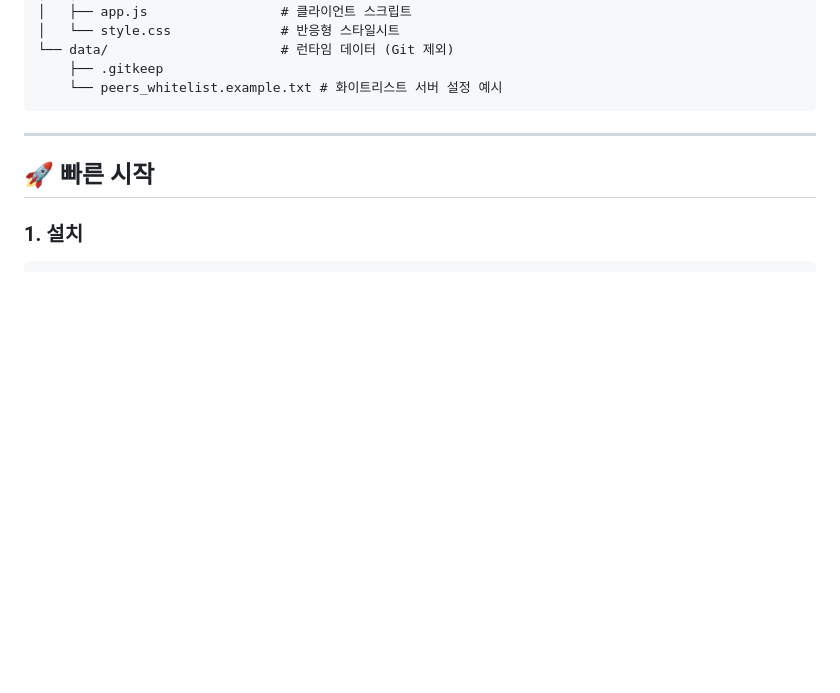
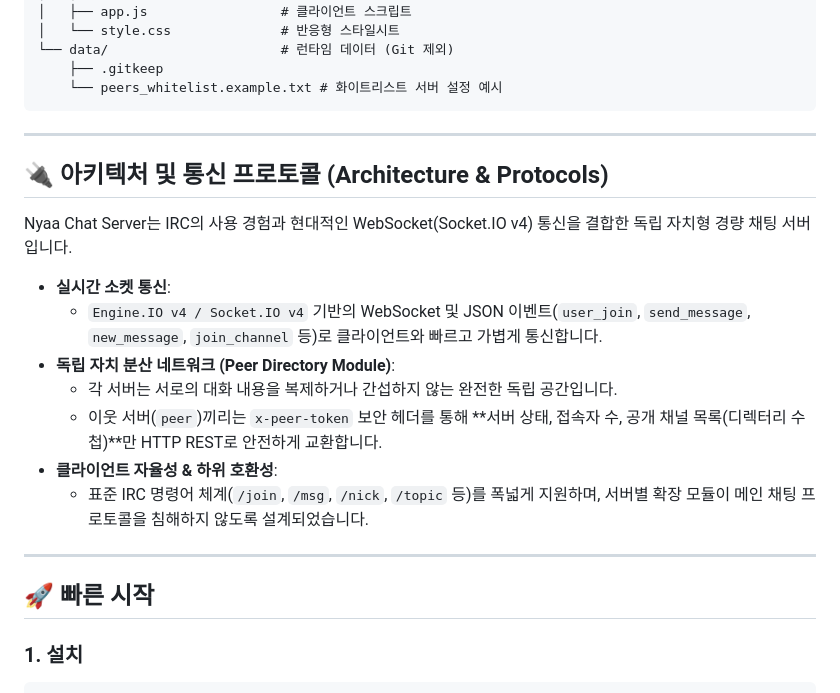
Before and after one commit to nemunemulo/nyaa-chat-server, a Markdown page: README.md, the part around the change. Rendered like a GitHub page; blank space fills up the shorter version.

Commit message:
docs: clarify socket events and peer directory architecture

````diff
--- a/README.md
+++ b/README.md
@@ -29,6 +29,20 @@ nyaa-chat-server/
     ├── .gitkeep
     └── peers_whitelist.example.txt # 화이트리스트 서버 설정 예시
 ```
+
+---
+
+## 🔌 아키텍처 및 통신 프로토콜 (Architecture & Protocols)
+
+Nyaa Chat Server는 IRC의 사용 경험과 현대적인 WebSocket(Socket.IO v4) 통신을 결합한 독립 자치형 경량 채팅 서버입니다.
+
+- **실시간 소켓 통신**:
+  - `Engine.IO v4 / Socket.IO v4` 기반의 WebSocket 및 JSON 이벤트(`user_join`, `send_message`, `new_message`, `join_channel` 등)로 클라이언트와 빠르고 가볍게 통신합니다.
+- **독립 자치 분산 네트워크 (Peer Directory Module)**:
+  - 각 서버는 서로의 대화 내용을 복제하거나 간섭하지 않는 완전한 독립 공간입니다.
+  - 이웃 서버(`peer`)끼리는 `x-peer-token` 보안 헤더를 통해 **서버 상태, 접속자 수, 공개 채널 목록(디렉터리 수첩)**만 HTTP REST로 안전하게 교환합니다.
+- **클라이언트 자율성 & 하위 호환성**:
+  - 표준 IRC 명령어 체계(`/join`, `/msg`, `/nick`, `/topic` 등)를 폭넓게 지원하며, 서버별 확장 모듈이 메인 채팅 프로토콜을 침해하지 않도록 설계되었습니다.
 
 ---
 
````
Also changed, not shown: README.en.md (+14 -0 lines).
